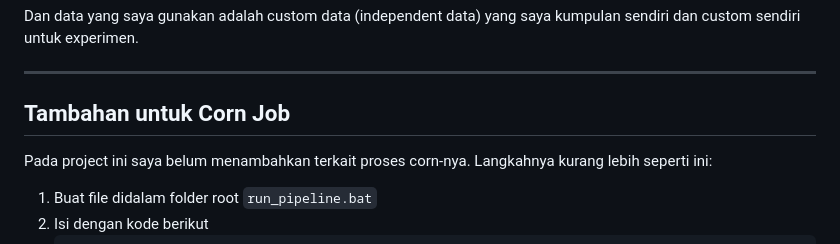
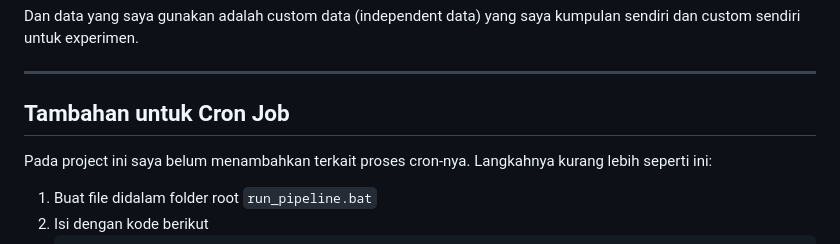
Before and after one commit to dams-code/Dashboard-Analitik-dan-Prediksi-Omset-pada-FMCG, a Markdown page: README.md, the part around the change. Drawn GitHub-style.

```diff
--- a/README.md
+++ b/README.md
@@ -94,9 +94,9 @@ Dan data yang saya gunakan adalah custom data (independent data) yang saya kumpu
 
 ---
 
-## Tambahan untuk Corn Job
+## Tambahan untuk Cron Job
 
-Pada project ini saya belum menambahkan terkait proses corn-nya.
+Pada project ini saya belum menambahkan terkait proses cron-nya.
 Langkahnya kurang lebih seperti ini:
 
 1. Buat file didalam folder root `run_pipeline.bat`
```
